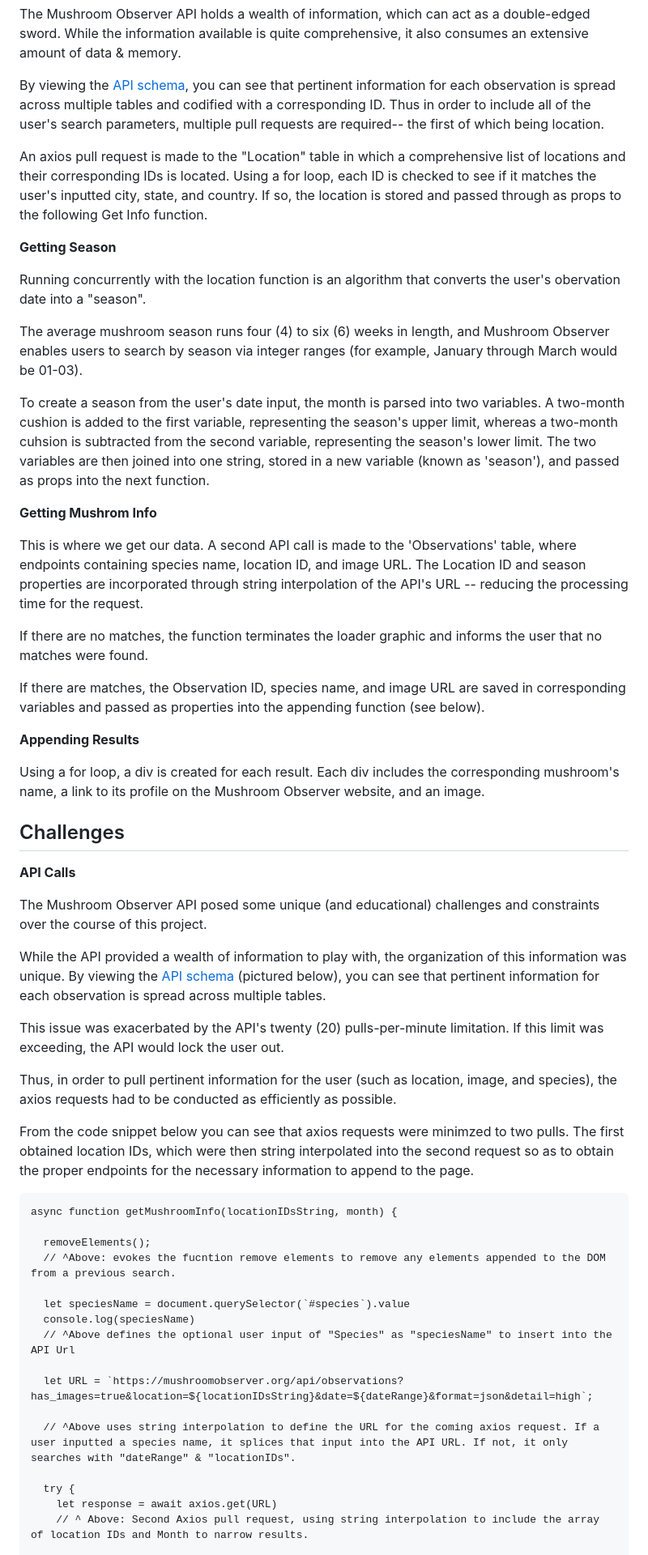
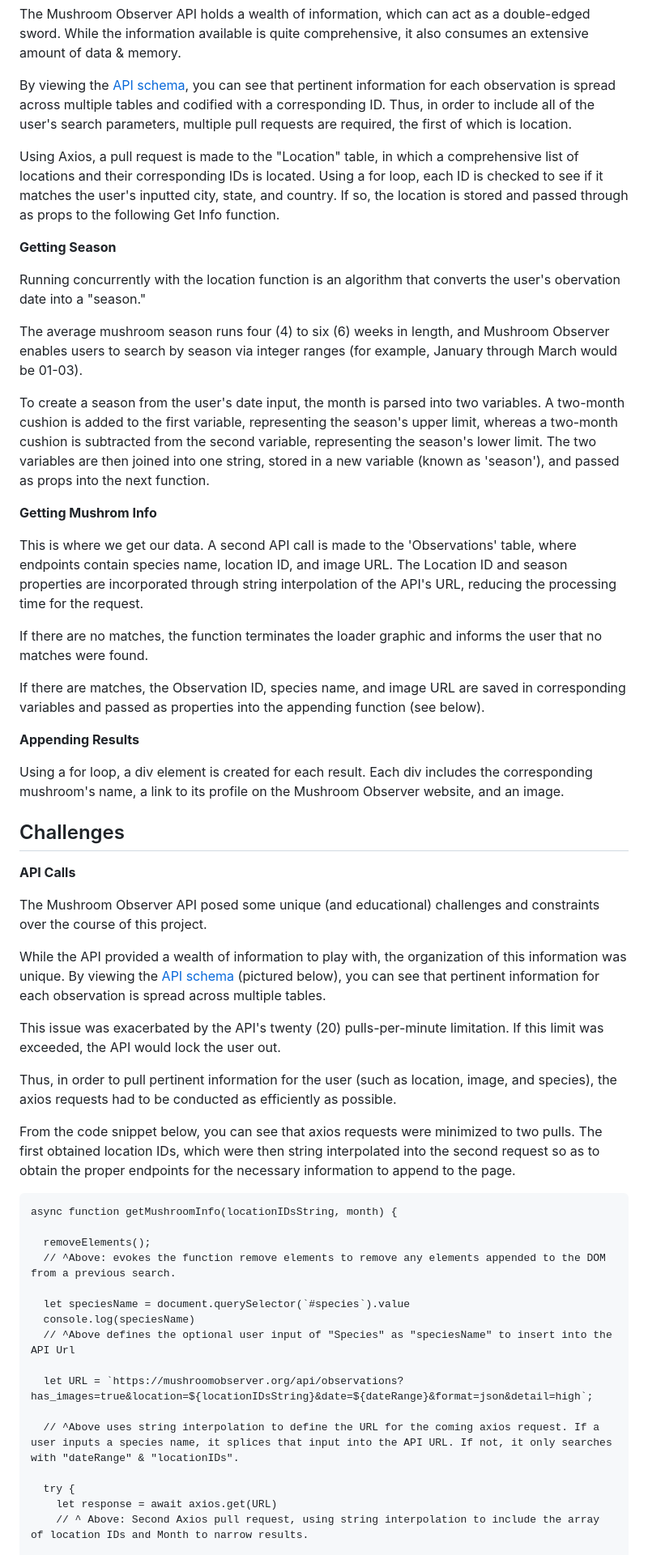
Before and after one commit to tylerhuyser/CanYouEatItFungusIdentificationApp, a Markdown page: README.md, the part around one of its changes. Shown at 81% size. Rendered like a GitHub page.

````diff
--- a/README.md
+++ b/README.md
@@ -206,21 +204,21 @@ Should the inputs pass both validation tests, a spiffy 'loader' graphic is cued
 
 The Mushroom Observer API holds a wealth of information, which can act as a double-edged sword. While the information available is quite comprehensive, it also consumes an extensive amount of data & memory.
 
-By viewing the [API schema](https://github.com/MushroomObserver/mushroom-observer/blob/master/db/schema.rb), you can see that pertinent information for each observation is spread across multiple tables and codified with a corresponding ID. Thus in order to include all of the user's search parameters, multiple pull requests are required-- the first of which being location.
+By viewing the [API schema](https://github.com/MushroomObserver/mushroom-observer/blob/master/db/schema.rb), you can see that pertinent information for each observation is spread across multiple tables and codified with a corresponding ID. Thus, in order to include all of the user's search parameters, multiple pull requests are required, the first of which is location.
 
-An axios pull request is made to the "Location" table in which a comprehensive list of locations and their corresponding IDs is located. Using a for loop, each ID is checked to see if it matches the user's inputted city, state, and country. If so, the location is stored and passed through as props to the following Get Info function.
+Using Axios, a pull request is made to the "Location" table, in which a comprehensive list of locations and their corresponding IDs is located. Using a for loop, each ID is checked to see if it matches the user's inputted city, state, and country. If so, the location is stored and passed through as props to the following Get Info function.
 
 **Getting Season**
 
-Running concurrently with the location function is an algorithm that converts the user's obervation date into a "season".
+Running concurrently with the location function is an algorithm that converts the user's obervation date into a "season."
 
 The average mushroom season runs four (4) to six (6) weeks in length, and Mushroom Observer enables users to search by season via integer ranges (for example, January through March would be 01-03).
 
-To create a season from the user's date input, the month is parsed into two variables. A two-month cushion is added to the first variable, representing the season's upper limit, whereas a two-month cuhsion is subtracted from the second variable, representing the season's lower limit. The two variables are then joined into one string, stored in a new variable (known as 'season'), and passed as props into the next function.
+To create a season from the user's date input, the month is parsed into two variables. A two-month cushion is added to the first variable, representing the season's upper limit, whereas a two-month cushion is subtracted from the second variable, representing the season's lower limit. The two variables are then joined into one string, stored in a new variable (known as 'season'), and passed as props into the next function.
 
 **Getting Mushrom Info**
 
-This is where we get our data. A second API call is made to the 'Observations' table, where endpoints containing species name, location ID, and image URL. The Location ID and season properties are incorporated through string interpolation of the API's URL -- reducing the processing time for the request.
+This is where we get our data. A second API call is made to the 'Observations' table, where endpoints contain species name, location ID, and image URL. The Location ID and season properties are incorporated through string interpolation of the API's URL, reducing the processing time for the request.
 
 If there are no matches, the function terminates the loader graphic and informs the user that no matches were found.
 
@@ -228,7 +226,7 @@ If there are matches, the Observation ID, species name, and image URL are saved
 
 **Appending Results**
 
-Using a for loop, a div is created for each result. Each div includes the corresponding mushroom's name, a link to its profile on the Mushroom Observer website, and an image.
+Using a for loop, a div element is created for each result. Each div includes the corresponding mushroom's name, a link to its profile on the Mushroom Observer website, and an image.
 
 ## Challenges
 
@@ -238,17 +236,17 @@ The Mushroom Observer API posed some unique (and educational) challenges and con
 
 While the API provided a wealth of information to play with, the organization of this information was unique. By viewing the [API schema](https://github.com/MushroomObserver/mushroom-observer/blob/master/db/schema.rb) (pictured below), you can see that pertinent information for each observation is spread across multiple tables.
 
-This issue was exacerbated by the API's twenty (20) pulls-per-minute limitation. If this limit was exceeding, the API would lock the user out.
+This issue was exacerbated by the API's twenty (20) pulls-per-minute limitation. If this limit was exceeded, the API would lock the user out.
 
 Thus, in order to pull pertinent information for the user (such as location, image, and species), the axios requests had to be conducted as efficiently as possible.
 
-From the code snippet below you can see that axios requests were minimzed to two pulls. The first obtained location IDs, which were then string interpolated into the second request so as to obtain the proper endpoints for the necessary information to append to the page.
+From the code snippet below, you can see that axios requests were minimized to two pulls. The first obtained location IDs, which were then string interpolated into the second request so as to obtain the proper endpoints for the necessary information to append to the page.
 
 ```
 async function getMushroomInfo(locationIDsString, month) {
 
   removeElements();
-  // ^Above: evokes the fucntion remove elements to remove any elements appended to the DOM from a previous search.
+  // ^Above: evokes the function remove elements to remove any elements appended to the DOM from a previous search.
 
   let speciesName = document.querySelector(`#species`).value
   console.log(speciesName)
@@ -256,7 +254,7 @@ async function getMushroomInfo(locationIDsString, month) {
 
   let URL = `https://mushroomobserver.org/api/observations?has_images=true&location=${locationIDsString}&date=${dateRange}&format=json&detail=high`;
 
-  // ^Above uses string interpolation to define the URL for the coming axios request. If a user inputted a species name, it splices that input into the API URL. If not, it only searches with "dateRange" & "locationIDs".
+  // ^Above uses string interpolation to define the URL for the coming axios request. If a user inputs a species name, it splices that input into the API URL. If not, it only searches with "dateRange" & "locationIDs".
 
   try {
     let response = await axios.get(URL)
````
Also changed, not shown: other parts of README.md (+42 -44 lines).
